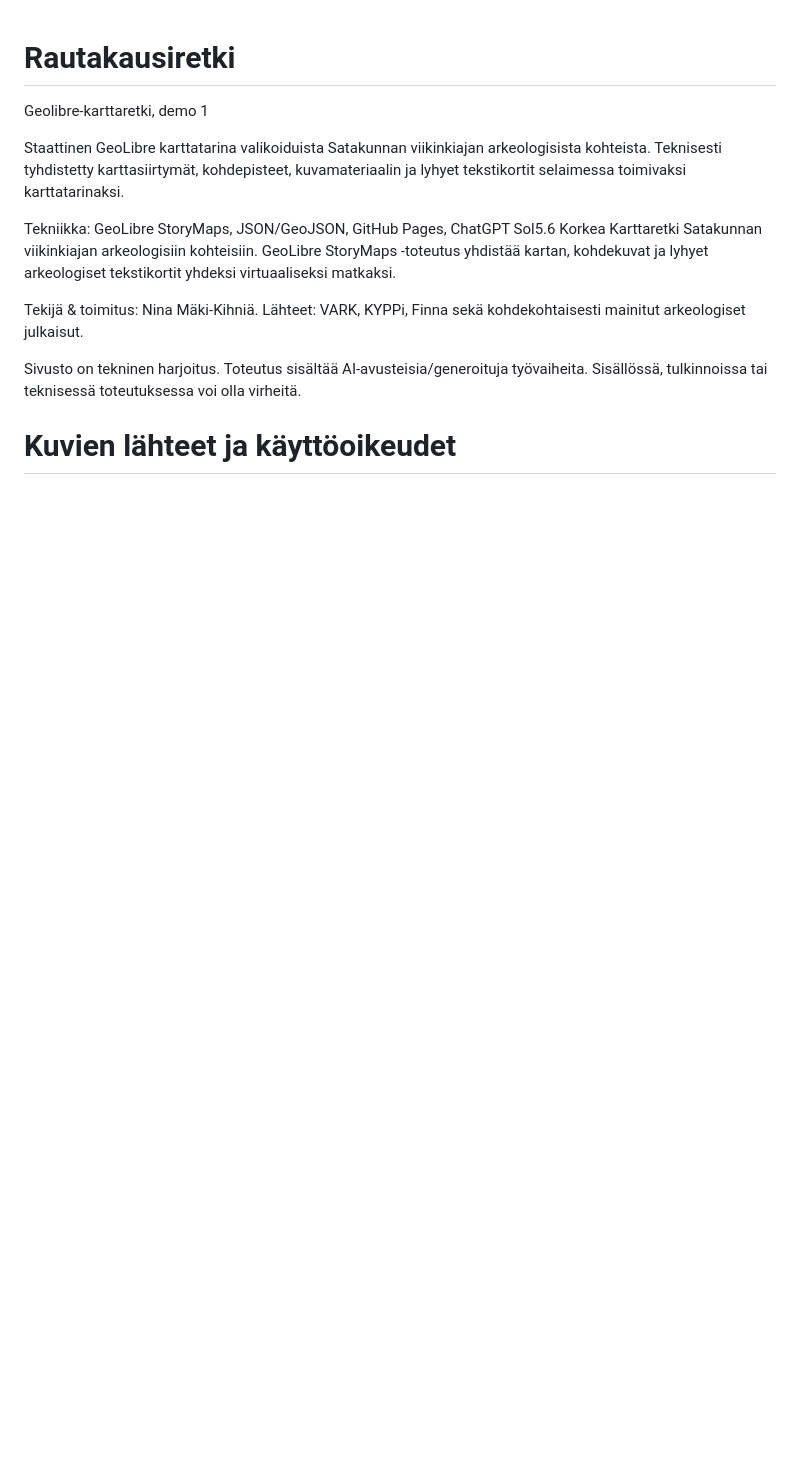
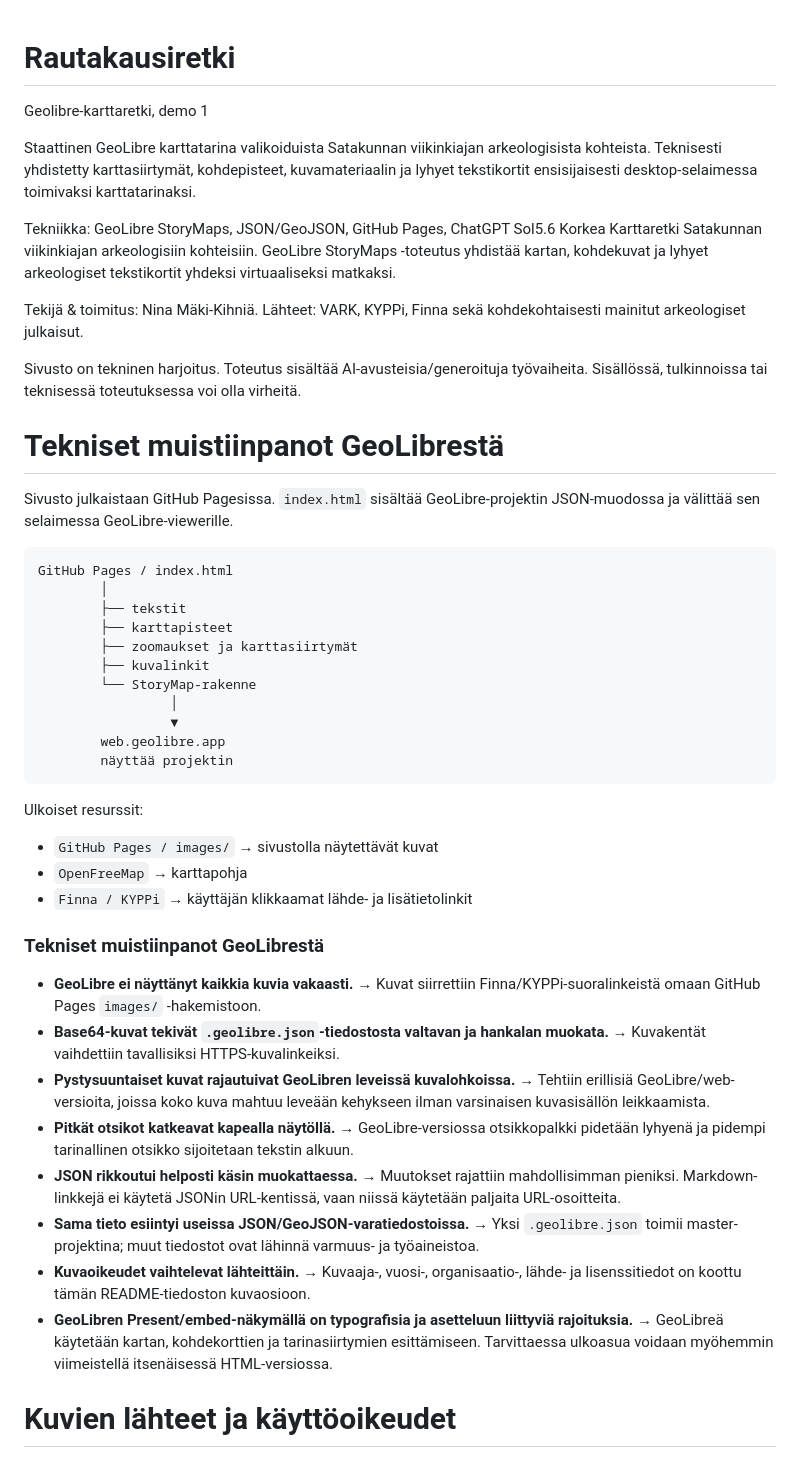
Before and after one commit to NinaLista/Rautakausiretki, a Markdown page: README.md, the part around one of its changes. Rendered like a GitHub page; blank space fills up the shorter version.

```diff
--- a/README.md
+++ b/README.md
@@ -1,7 +1,7 @@
 # Rautakausiretki
 Geolibre-karttaretki, demo 1
 
-Staattinen GeoLibre karttatarina  valikoiduista Satakunnan viikinkiajan arkeologisista kohteista. Teknisesti tyhdistetty karttasiirtymät, kohdepisteet, kuvamateriaalin ja lyhyet tekstikortit selaimessa toimivaksi karttatarinaksi.
+Staattinen GeoLibre karttatarina  valikoiduista Satakunnan viikinkiajan arkeologisista kohteista. Teknisesti yhdistetty karttasiirtymät, kohdepisteet, kuvamateriaalin ja lyhyet tekstikortit ensisijaisesti desktop-selaimessa toimivaksi karttatarinaksi.
 
 Tekniikka: GeoLibre StoryMaps, JSON/GeoJSON, GitHub Pages, ChatGPT Sol5.6 Korkea
 Karttaretki Satakunnan viikinkiajan arkeologisiin kohteisiin. GeoLibre StoryMaps -toteutus yhdistää kartan, kohdekuvat ja lyhyet arkeologiset tekstikortit yhdeksi virtuaaliseksi matkaksi.
@@ -11,5 +11,41 @@ Lähteet: VARK, KYPPi, Finna sekä kohdekohtaisesti mainitut arkeologiset julkai
 
 Sivusto on tekninen harjoitus. Toteutus sisältää AI-avusteisia/generoituja työvaiheita. Sisällössä, tulkinnoissa tai teknisessä toteutuksessa voi olla virheitä.
 
+# Tekniset muistiinpanot GeoLibrestä
+
+
+Sivusto julkaistaan GitHub Pagesissa. `index.html` sisältää GeoLibre-projektin JSON-muodossa ja välittää sen selaimessa GeoLibre-viewerille.
+
+~~~
+GitHub Pages / index.html
+        │
+        ├── tekstit
+        ├── karttapisteet
+        ├── zoomaukset ja karttasiirtymät
+        ├── kuvalinkit
+        └── StoryMap-rakenne
+                 │
+                 ▼
+        web.geolibre.app
+        näyttää projektin
+~~~
+
+Ulkoiset resurssit:
+
+- `GitHub Pages / images/` → sivustolla näytettävät kuvat
+- `OpenFreeMap` → karttapohja
+- `Finna / KYPPi` → käyttäjän klikkaamat lähde- ja lisätietolinkit
+
+### Tekniset muistiinpanot GeoLibrestä
+
+- **GeoLibre ei näyttänyt kaikkia kuvia vakaasti.** → Kuvat siirrettiin Finna/KYPPi-suoralinkeistä omaan GitHub Pages `images/` -hakemistoon.
+- **Base64-kuvat tekivät `.geolibre.json`-tiedostosta valtavan ja hankalan muokata.** → Kuvakentät vaihdettiin tavallisiksi HTTPS-kuvalinkeiksi.
+- **Pystysuuntaiset kuvat rajautuivat GeoLibren leveissä kuvalohkoissa.** → Tehtiin erillisiä GeoLibre/web-versioita, joissa koko kuva mahtuu leveään kehykseen ilman varsinaisen kuvasisällön leikkaamista.
+- **Pitkät otsikot katkeavat kapealla näytöllä.** → GeoLibre-versiossa otsikkopalkki pidetään lyhyenä ja pidempi tarinallinen otsikko sijoitetaan tekstin alkuun.
+- **JSON rikkoutui helposti käsin muokattaessa.** → Muutokset rajattiin mahdollisimman pieniksi. Markdown-linkkejä ei käytetä JSONin URL-kentissä, vaan niissä käytetään paljaita URL-osoitteita.
+- **Sama tieto esiintyi useissa JSON/GeoJSON-varatiedostoissa.** → Yksi `.geolibre.json` toimii master-projektina; muut tiedostot ovat lähinnä varmuus- ja työaineistoa.
+- **Kuvaoikeudet vaihtelevat lähteittäin.** → Kuvaaja-, vuosi-, organisaatio-, lähde- ja lisenssitiedot on koottu tämän README-tiedoston kuvaosioon.
+- **GeoLibren Present/embed-näkymällä on typografisia ja asetteluun liittyviä rajoituksia.** → GeoLibreä käytetään kartan, kohdekorttien ja tarinasiirtymien esittämiseen. Tarvittaessa ulkoasua voidaan myöhemmin viimeistellä itsenäisessä HTML-versiossa.
+
 # Kuvien lähteet ja käyttöoikeudet
 
```
Also changed, not shown: other parts of README.md (+31 -88 lines).
